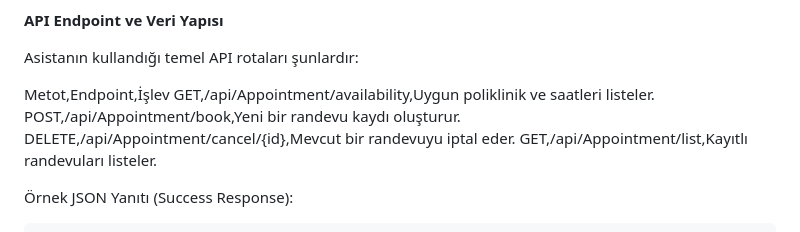
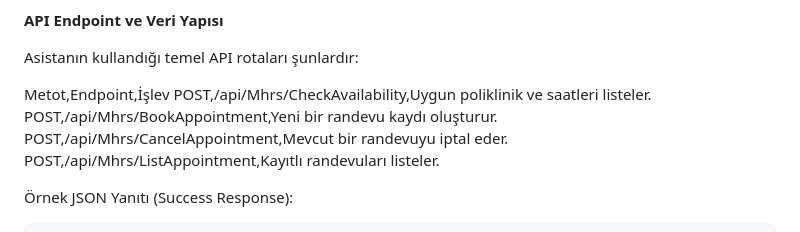
Before and after one commit to halitcoskun/project, a Markdown page: docs/MOCKUP_API.md, the part around the change. Drawn GitHub-style.

Commit message:
Update API routes in MOCKUP_API.md

```diff
--- a/docs/MOCKUP_API.md
+++ b/docs/MOCKUP_API.md
@@ -65,10 +65,10 @@ IP Address: All Unassigned veya 127.0.0.1.
 Asistanın kullandığı temel API rotaları şunlardır:
 
 Metot,Endpoint,İşlev
-GET,/api/Appointment/availability,Uygun poliklinik ve saatleri listeler.
-POST,/api/Appointment/book,Yeni bir randevu kaydı oluşturur.
-DELETE,/api/Appointment/cancel/{id},Mevcut bir randevuyu iptal eder.
-GET,/api/Appointment/list,Kayıtlı randevuları listeler.
+POST,/api/Mhrs/CheckAvailability,Uygun poliklinik ve saatleri listeler.
+POST,/api/Mhrs/BookAppointment,Yeni bir randevu kaydı oluşturur.
+POST,/api/Mhrs/CancelAppointment,Mevcut bir randevuyu iptal eder.
+POST,/api/Mhrs/ListAppointment,Kayıtlı randevuları listeler.
 
 Örnek JSON Yanıtı (Success Response):
 
```
